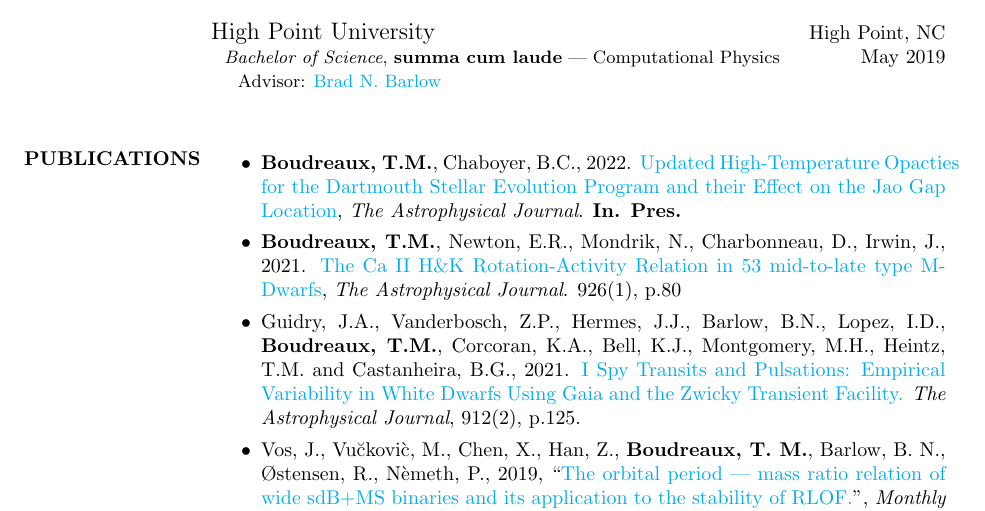
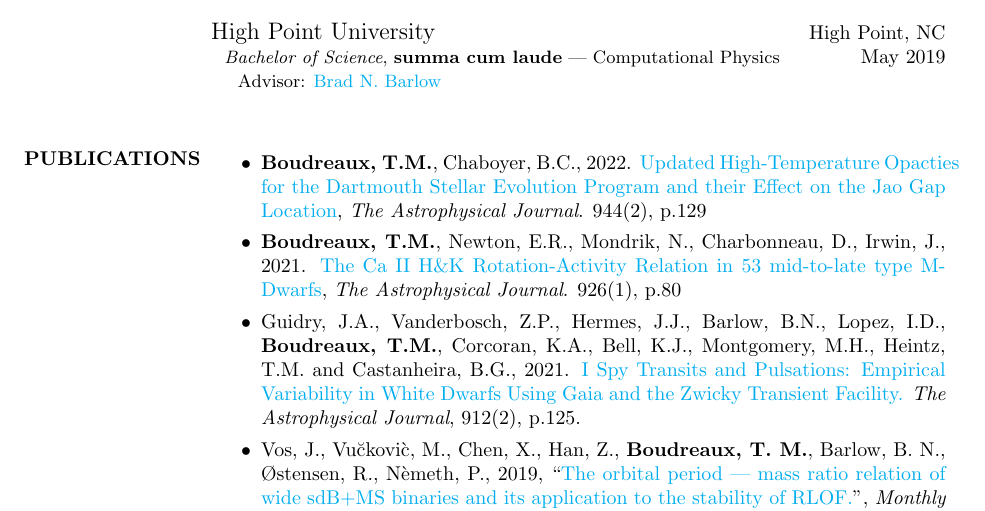
Before and after one commit to tboudreaux/curriculum_vitae, a LaTeX CV (Source/cv.tex): part of page 1 of 4, cut so that both start at the same text. Compiled offline with pdfLaTeX.

Commit message:
added vol and page number for Jao Gap paper 1

```diff
--- a/Source/cv.tex
+++ b/Source/cv.tex
@@ -83,7 +83,7 @@ Computational astrophysics, stellar evolution, machine learning, pulsating hot s
 
 \section{PUBLICATIONS}
 \begin{itemize}
-	\item \textbf{Boudreaux, T.M.}, Chaboyer, B.C., 2022. \href{https://ui.adsabs.harvard.edu/abs/2023arXiv230110798B/abstract}{Updated High-Temperature Opacties for the Dartmouth Stellar Evolution Program and their Effect on the Jao Gap Location}, \textit{The Astrophysical Journal}. \textbf{In. Pres.}
+	\item \textbf{Boudreaux, T.M.}, Chaboyer, B.C., 2022. \href{https://ui.adsabs.harvard.edu/abs/2023arXiv230110798B/abstract}{Updated High-Temperature Opacties for the Dartmouth Stellar Evolution Program and their Effect on the Jao Gap Location}, \textit{The Astrophysical Journal}. 944(2), p.129
 	\item \textbf{Boudreaux, T.M.}, Newton, E.R., Mondrik, N., Charbonneau, D., Irwin, J., 2021. \href{https://ui.adsabs.harvard.edu/abs/2022ApJ...929...80B/abstract}{The Ca II H\&K Rotation-Activity Relation in 53 mid-to-late type M-Dwarfs}, \textit{The Astrophysical Journal}. 926(1), p.80
 	\item Guidry, J.A., Vanderbosch, Z.P., Hermes, J.J., Barlow, B.N., Lopez, I.D., \textbf{Boudreaux, T.M.}, Corcoran, K.A., Bell, K.J., Montgomery, M.H., Heintz, T.M. and Castanheira, B.G., 2021. \href{https://ui.adsabs.harvard.edu/abs/2021ApJ...912..125G/abstract}{I Spy Transits and Pulsations: Empirical Variability in White Dwarfs Using Gaia and the Zwicky Transient Facility.} \textit{The Astrophysical Journal}, 912(2), p.125.
 \item Vos, J., Vu\u{c}kovi\`c, M., Chen, X., Han, Z., \textbf{Boudreaux, T. M.}, Barlow, B. N., \O stensen, R., N\`emeth, P., 2019, ``\href{https://ui.adsabs.harvard.edu/#abs/2019MNRAS.482.4592V/abstract}{The orbital period --- mass ratio relation of wide sdB+MS binaries and its application to the stability of RLOF.}", \textit{Monthly Notices of The Royal Astronomical Society}, \textbf{482}, 4592
```
Also changed, not shown: CV.pdf, PreviousCVs/CV_Until_Feb_28_2023.pdf (added), Source/cv.pdf, TwoPageCV/cv.pdf.
